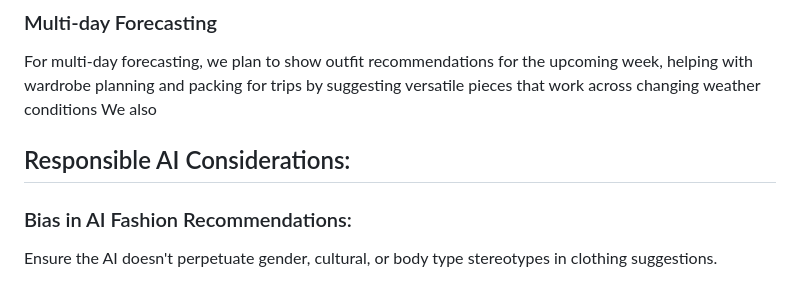
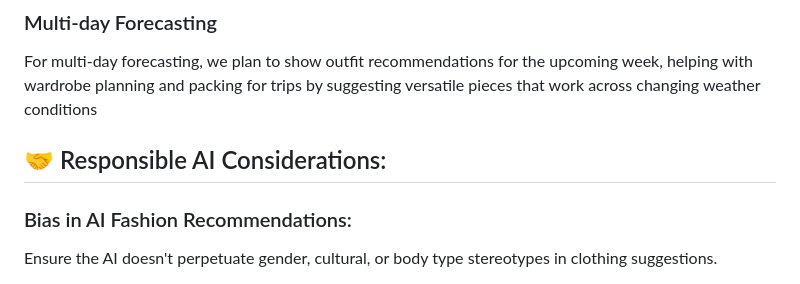
Before and after one commit to mtmcdade/Weather-Based-Outfit-Assistant, a Markdown page: README.md, the part around the change. GitHub-like rendering.

```diff
--- a/README.md
+++ b/README.md
@@ -47,8 +47,8 @@ Additionally, we'll add outfit saving functionality so users can bookmark their
 
 ### Multi-day Forecasting
 For multi-day forecasting, we plan to show outfit recommendations for the upcoming week, helping with wardrobe planning and packing for trips by suggesting versatile pieces that work across changing weather conditions
-We also
-## Responsible AI Considerations:
+
+## 🤝 Responsible AI Considerations:
 
 ### Bias in AI Fashion Recommendations:
 Ensure the AI doesn't perpetuate gender, cultural, or body type stereotypes in clothing suggestions.
```
